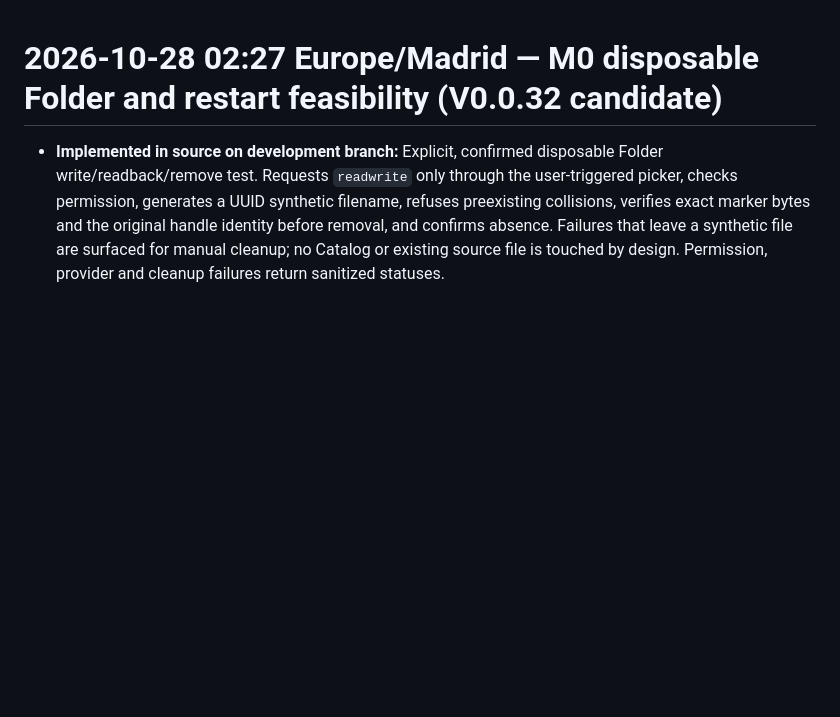
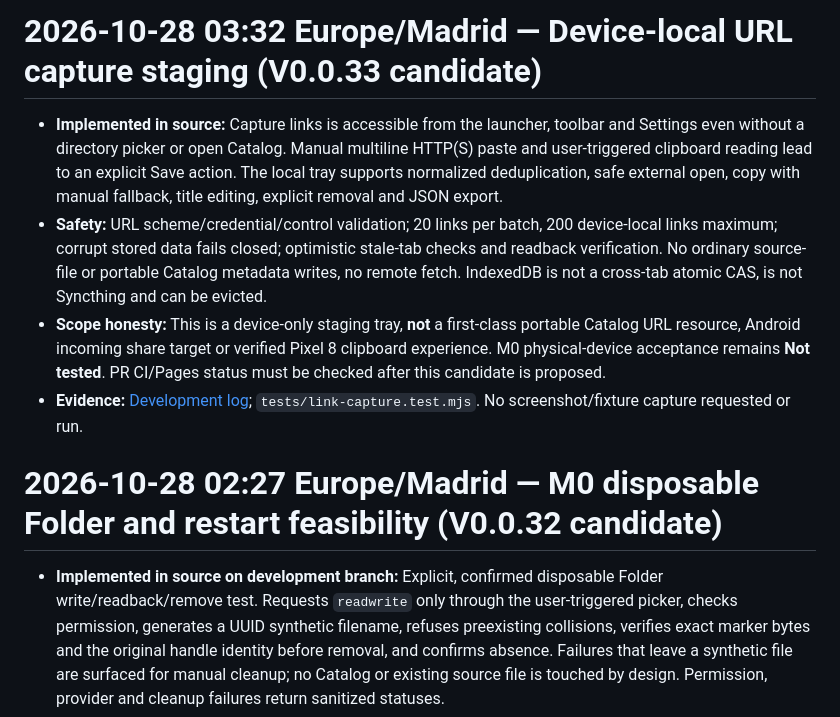
Before and after one commit to teodor-andonov/261025-2132_sourcebook, a Markdown page: docs/IMPLEMENTATION_STATUS.md, the part around the change. Rendered like a GitHub page; blank space fills up the shorter version.

Commit message:
docs(capture): track device-only staging and conservative M0 status

```diff
--- a/docs/IMPLEMENTATION_STATUS.md
+++ b/docs/IMPLEMENTATION_STATUS.md
@@ -1,3 +1,10 @@
+# 2026-10-28 03:32 Europe/Madrid — Device-local URL capture staging (V0.0.33 candidate)
+
+- **Implemented in source:** Capture links is accessible from the launcher, toolbar and Settings even without a directory picker or open Catalog. Manual multiline HTTP(S) paste and user-triggered clipboard reading lead to an explicit Save action. The local tray supports normalized deduplication, safe external open, copy with manual fallback, title editing, explicit removal and JSON export.
+- **Safety:** URL scheme/credential/control validation; 20 links per batch, 200 device-local links maximum; corrupt stored data fails closed; optimistic stale-tab checks and readback verification. No ordinary source-file or portable Catalog metadata writes, no remote fetch. IndexedDB is not a cross-tab atomic CAS, is not Syncthing and can be evicted.
+- **Scope honesty:** This is a device-only staging tray, **not** a first-class portable Catalog URL resource, Android incoming share target or verified Pixel 8 clipboard experience. M0 physical-device acceptance remains **Not tested**. PR CI/Pages status must be checked after this candidate is proposed.
+- **Evidence:** [Development log](../logs/development/261028-0332_device-link-capture.md); `tests/link-capture.test.mjs`. No screenshot/fixture capture requested or run.
+
 # 2026-10-28 02:27 Europe/Madrid — M0 disposable Folder and restart feasibility (V0.0.32 candidate)
 
 - **Implemented in source on development branch:** Explicit, confirmed disposable Folder write/readback/remove test. Requests `readwrite` only through the user-triggered picker, checks permission, generates a UUID synthetic filename, refuses preexisting collisions, verifies exact marker bytes and the original handle identity before removal, and confirms absence. Failures that leave a synthetic file are surfaced for manual cleanup; no Catalog or existing source file is touched by design. Permission, provider and cleanup failures return sanitized statuses.
```
